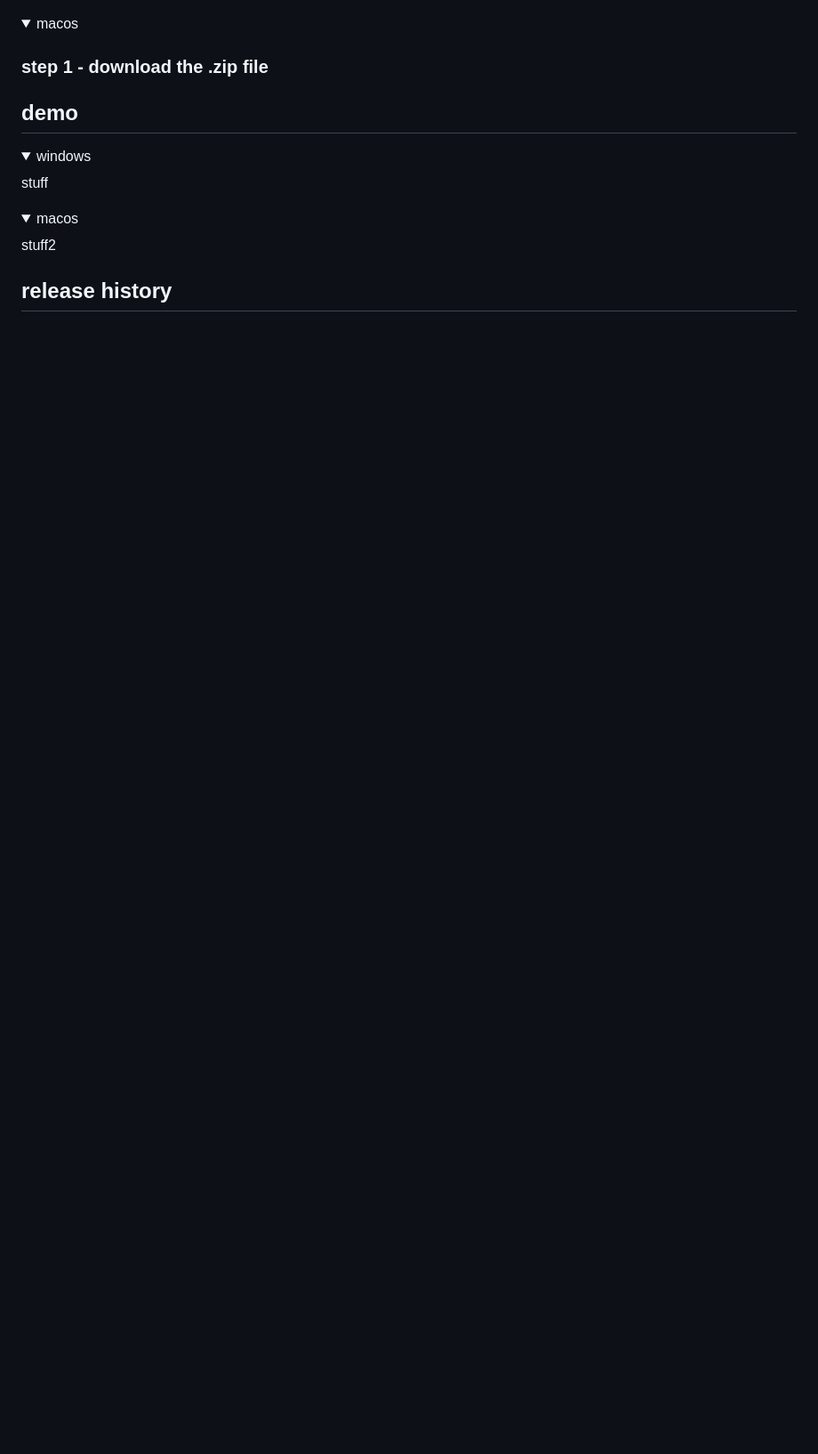
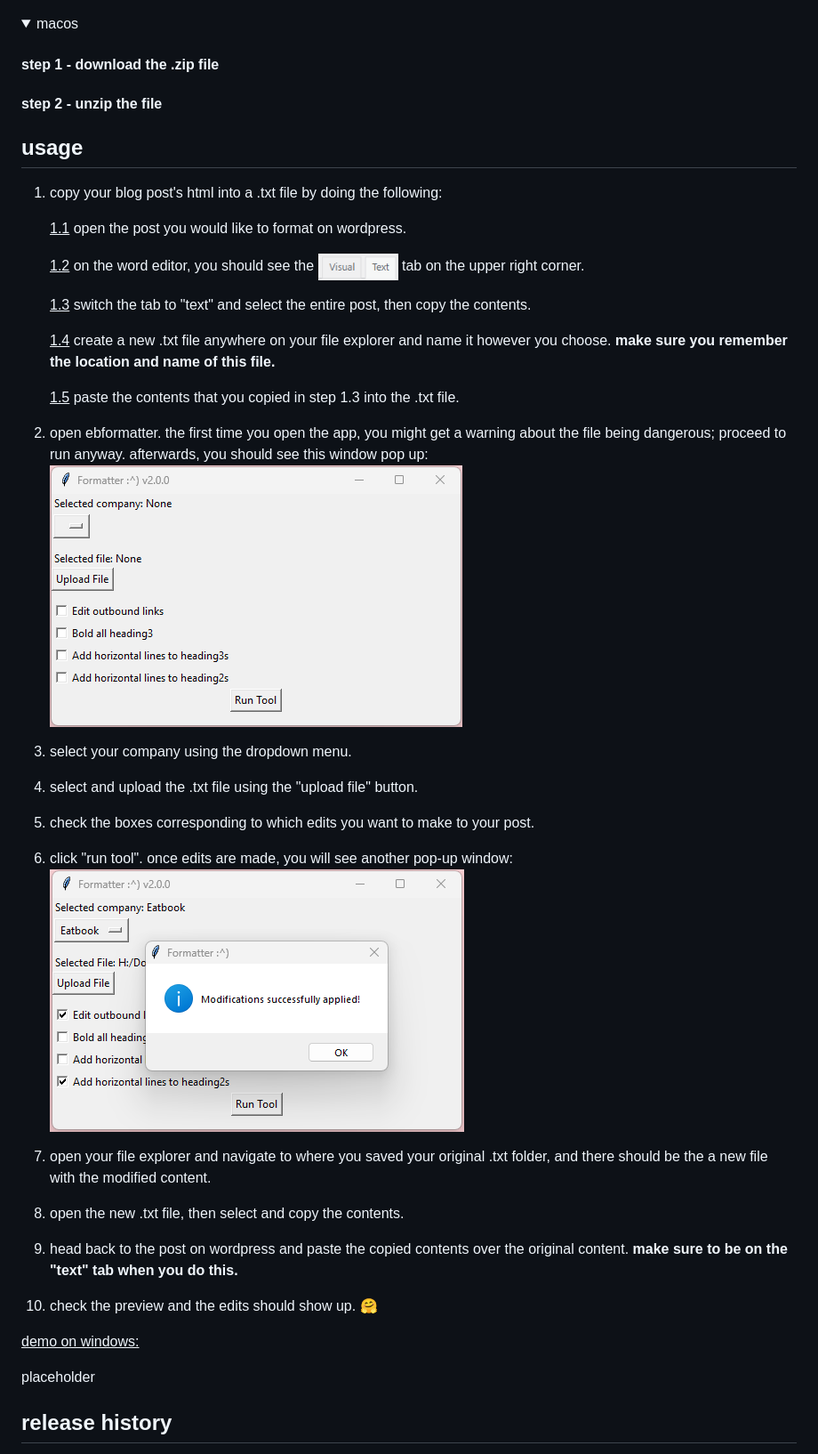
Before and after one commit to westshellos/ebformatter, a Markdown page: README.md, the part around one of its changes. Shown at 89% size. Rendered like a GitHub page; pictures changed too: images/ebformatter_success_popup.png (added), images/ebformatter_window.png (added), images/wordpress_text_editor_alternate_screenshot.png (added); folded sections open; blank space fills up the shorter version.

Commit message:
update readme further

```diff
--- a/README.md
+++ b/README.md
@@ -25,19 +32,39 @@ head to [releases](https://github.com/westshellos/ebformatter/releases) and scro
 
 <summary> macos </summary>
 
-### step 1 - download the .zip file
+#### step 1 - download the .zip file
+
+#### step 2 - unzip the file
 
 </details>
 
-## demo
-<details>
-<summary> windows </summary>
-stuff
-</details>
+## usage
 
-<details>
-<summary> macos </summary>
-stuff2
-</details>
+1. copy your blog post's html into a .txt file by doing the following:
+
+   <u>1.1</u> open the post you would like to format on wordpress.
+
+   <u>1.2</u> on the word editor, you should see the <img src="./images/wordpress_text_editor_alternate_screenshot.png" align="center" width="auto" height="30"> tab on the upper right corner.
+
+   <u>1.3</u> switch the tab to "text" and select the entire post, then copy the contents.
+
+   <u>1.4</u> create a new .txt file anywhere on your file explorer and name it however you choose. <b> make sure you remember the location and name of this file. </b>
+
+   <u>1.5</u> paste the contents that you copied in step 1.3 into the .txt file.
+2. open ebformatter. the first time you open the app, you might get a warning about the file being dangerous; proceed to run anyway. afterwards, you should see this window pop up:
+   <img src="./image/../images/ebformatter_window.png">
+3. select your company using the dropdown menu.
+4. select and upload the .txt file using the "upload file" button.
+5. check the boxes corresponding to which edits you want to make to your post.
+6. click "run tool". once edits are made, you will see another pop-up window:
+   <img src="./image/../images/ebformatter_success_popup.png">
+7. open your file explorer and navigate to where you saved your original .txt folder, and there should be the a new file with the modified content.
+8. open the new .txt file, then select and copy the contents.
+9. head back to the post on wordpress and paste the copied contents over the original content. <b> make sure to be on the "text" tab when you do this. </b>
+10. check the preview and the edits should show up. 🤗
+
+<u>demo on windows:</u>
+
+placeholder
 
 ## release history
```
Also changed, not shown: other parts of README.md (+11 -4 lines), images/assets_ss.png (renamed from image.png), images/image.png (deleted), 1 other file.
